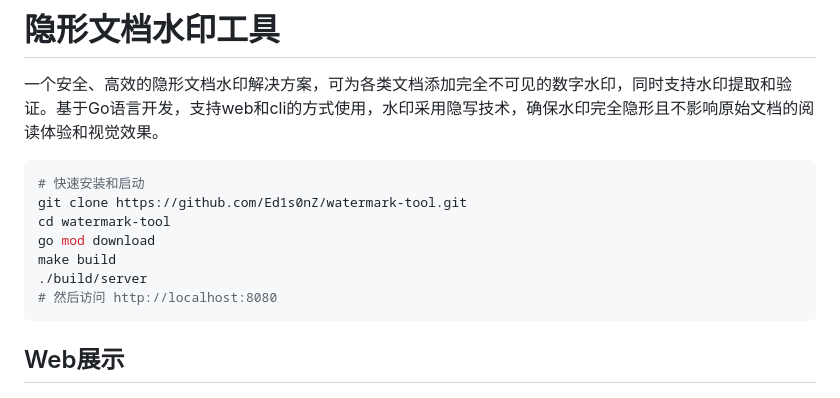
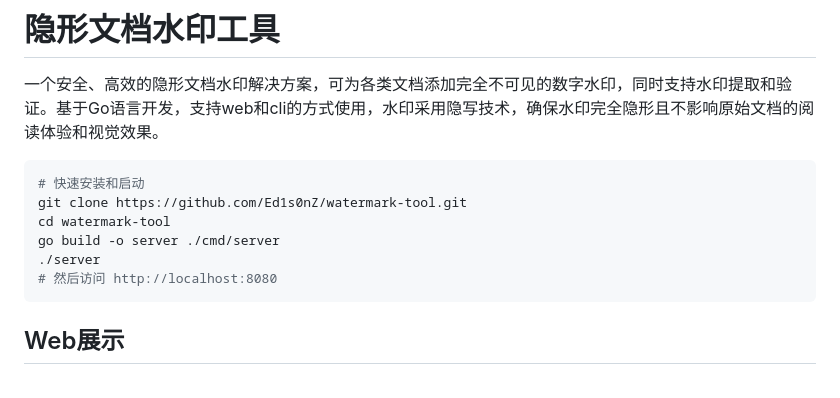
Before and after one commit to Ed1s0nZ/watermark-tool, a Markdown page: README.md, the part around one of its changes. Rendered like a GitHub page.

````diff
--- a/README.md
+++ b/README.md
@@ -6,9 +6,8 @@
 # 快速安装和启动
 git clone https://github.com/Ed1s0nZ/watermark-tool.git
 cd watermark-tool
-go mod download
-make build
-./build/server
+go build -o server ./cmd/server
+./server
 # 然后访问 http://localhost:8080
 ```
 
````
Also changed, not shown: other parts of README.md (+11 -32 lines).
